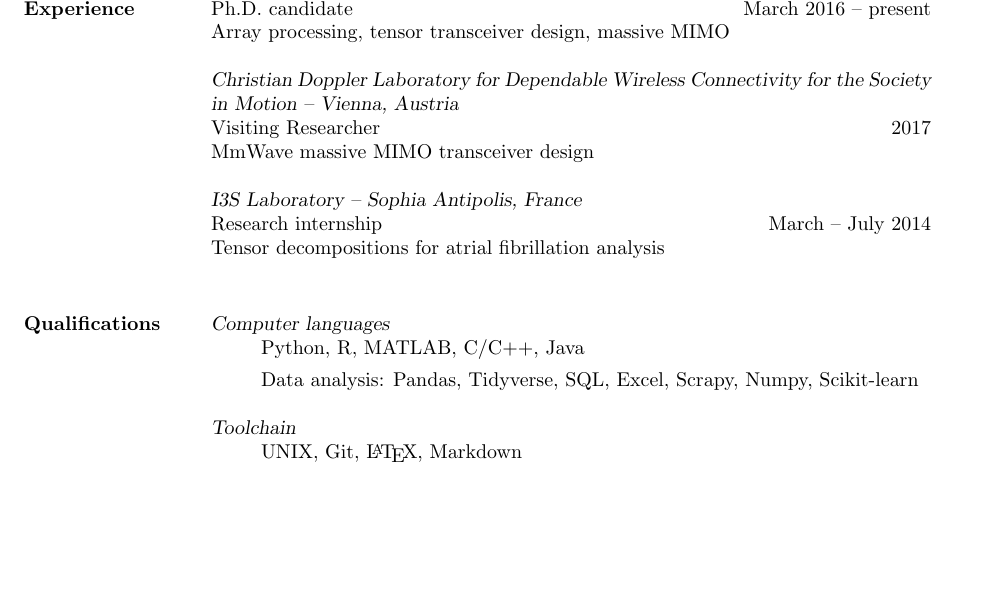
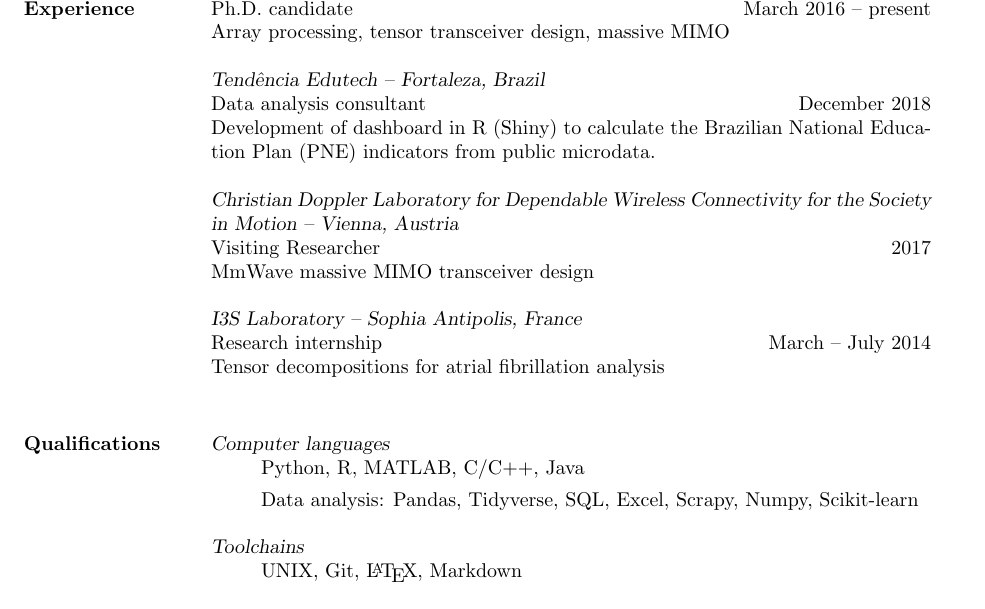
Before and after one commit to lnribeiro/cv, a LaTeX CV (cv.tex, which reads section/experience.tex, section/qualifications.tex): part of page 1 of 4, cut so that both start at the same text, the shorter picture padded with empty space. Compiled offline with pdfLaTeX.

Commit message:
add edutech

```diff
--- a/section/experience.tex
+++ b/section/experience.tex
@@ -3,6 +3,10 @@
 {\sl Wireless Telecommunications Research Group (GTEL) -- Fortaleza, Brazil}\\
 Ph.D. candidate \hfill March 2016 -- present \\
 Array processing, tensor transceiver design, massive MIMO
+
+{\sl Tendência Edutech -- Fortaleza, Brazil}\\
+Data analysis consultant \hfill December 2018 \\
+Development of dashboard in R (Shiny) to calculate the Brazilian National Education Plan (PNE) indicators from public microdata.
 
 {\sl Christian Doppler Laboratory for Dependable Wireless Connectivity for the Society in Motion -- Vienna, Austria}\\
 Visiting Researcher \hfill 2017 \\
--- a/section/qualifications.tex
+++ b/section/qualifications.tex
@@ -6,7 +6,7 @@
 	\item[] Data analysis: Pandas, Tidyverse, SQL, Excel, Scrapy, Numpy, Scikit-learn
 \end{itemize}
 
-{\sl Toolchain}
+{\sl Toolchains}
 \begin{itemize}
 	\item[] UNIX, Git, \LaTeX, Markdown
 \end{itemize}
```
Also changed, not shown: cv.pdf, section/qualifications.tex (3 more changed lines).
